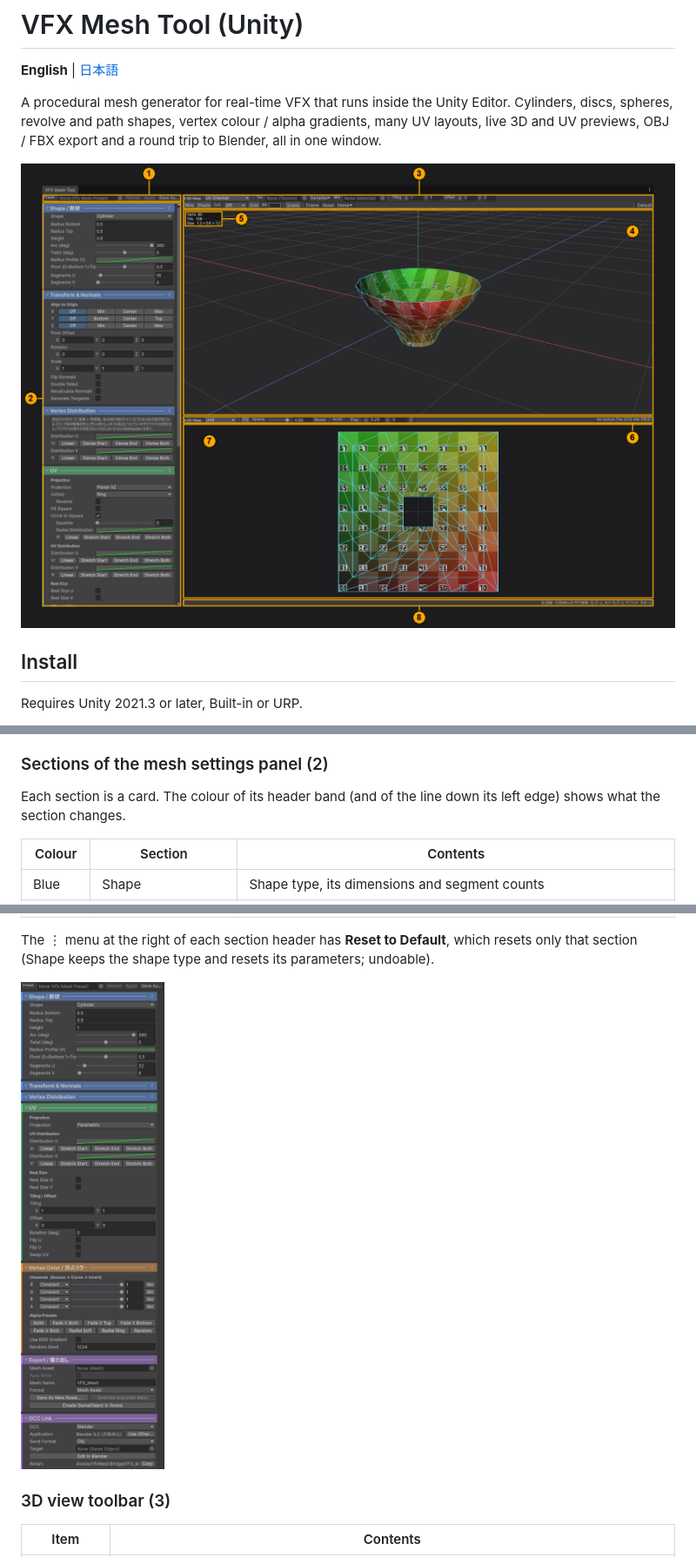
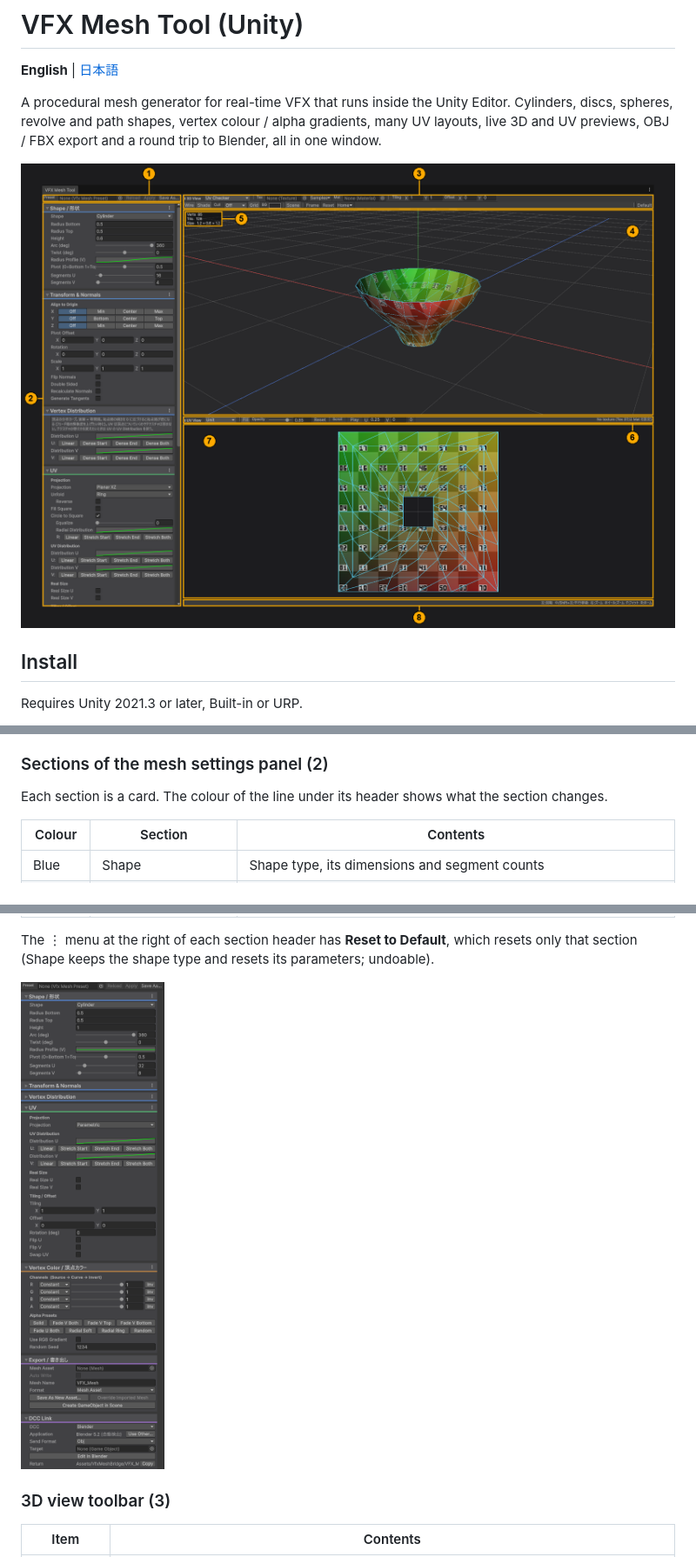
Before and after one commit to deeee5/VfxMeshTool, a Markdown page: README.md, 3 parts joined by grey strips. Shown at 87% size. GitHub-like rendering; pictures changed too: Docs~/ui_layout.png, Docs~/ui_panel_uv_export.png.

```diff
--- a/README.md
+++ b/README.md
@@ -43,7 +43,7 @@ Requires Unity 2021.3 or later, Built-in or URP.
 
 ### Sections of the mesh settings panel (2)
 
-Each section is a card. The colour of its header band (and of the line down its left edge) shows what the section changes.
+Each section is a card. The colour of the line under its header shows what the section changes.
 
 | Colour | Section | Contents |
 | --- | --- | --- |
```
Also changed, not shown: CHANGELOG.md (+1 -1 lines), README.ja.md (+1 -1 lines), Docs~/ui_window.png, 1 other file.
